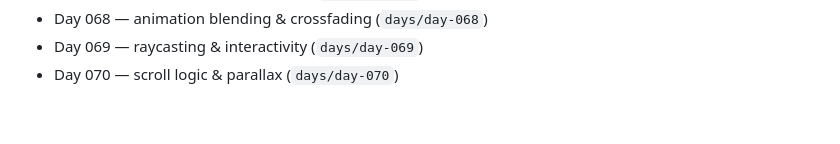
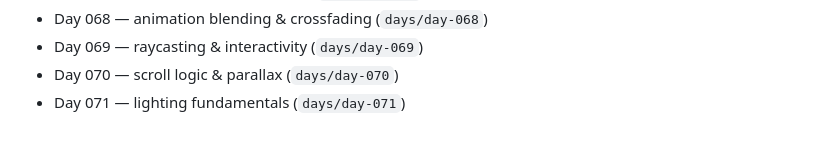
Before and after one commit to RaihanAizvan/365-days-of-ThreeJS, a Markdown page: README.md, the part around the change. GitHub-like rendering.

Commit message:
day 71: update curriculum

```diff
--- a/README.md
+++ b/README.md
@@ -76,3 +76,4 @@ The early days focus on the fundamentals (vectors, coordinates, normalization, t
 - Day 068 — animation blending & crossfading (`days/day-068`)
 - Day 069 — raycasting & interactivity (`days/day-069`)
 - Day 070 — scroll logic & parallax (`days/day-070`)
+- Day 071 — lighting fundamentals (`days/day-071`)
```
